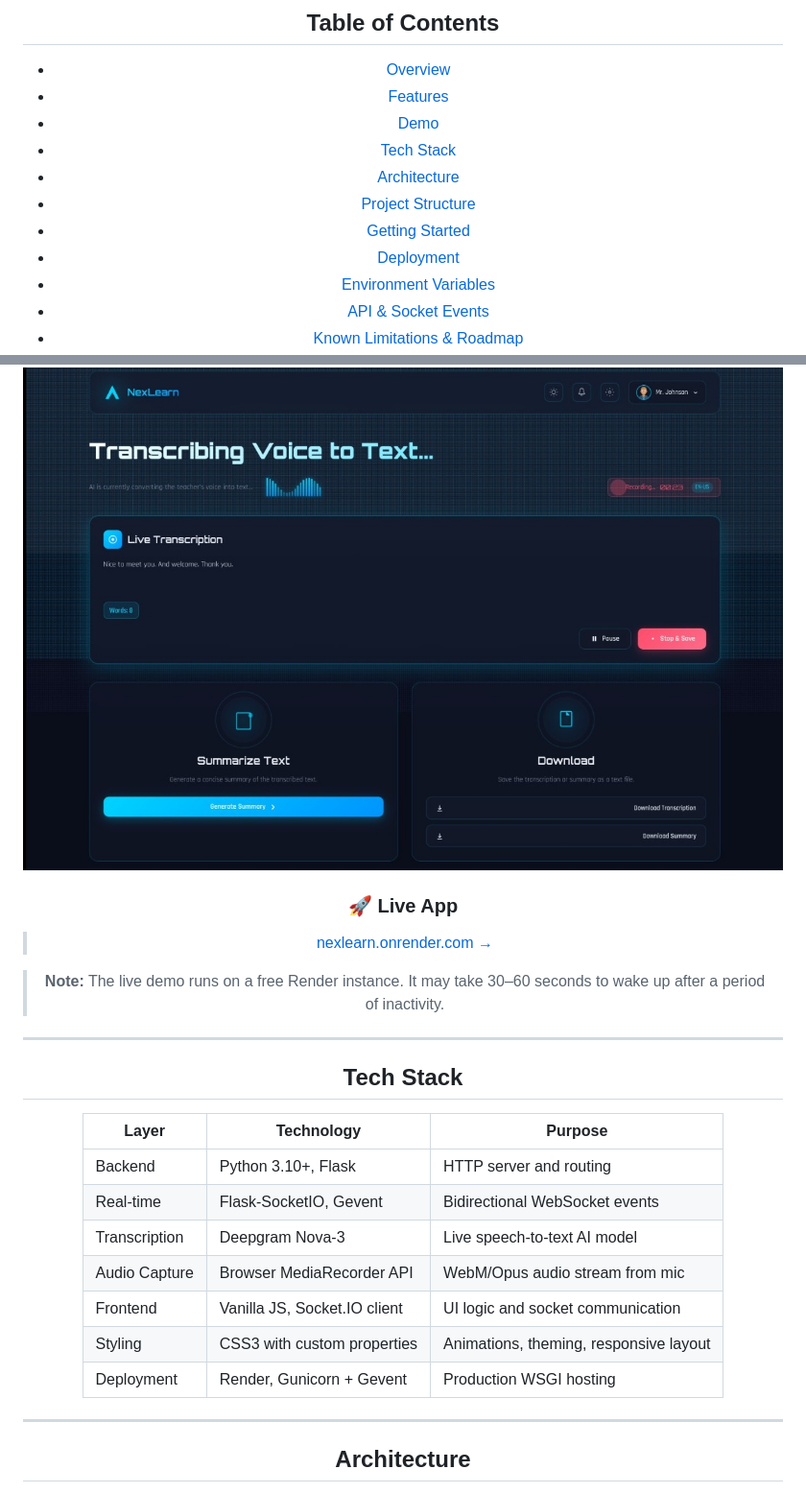
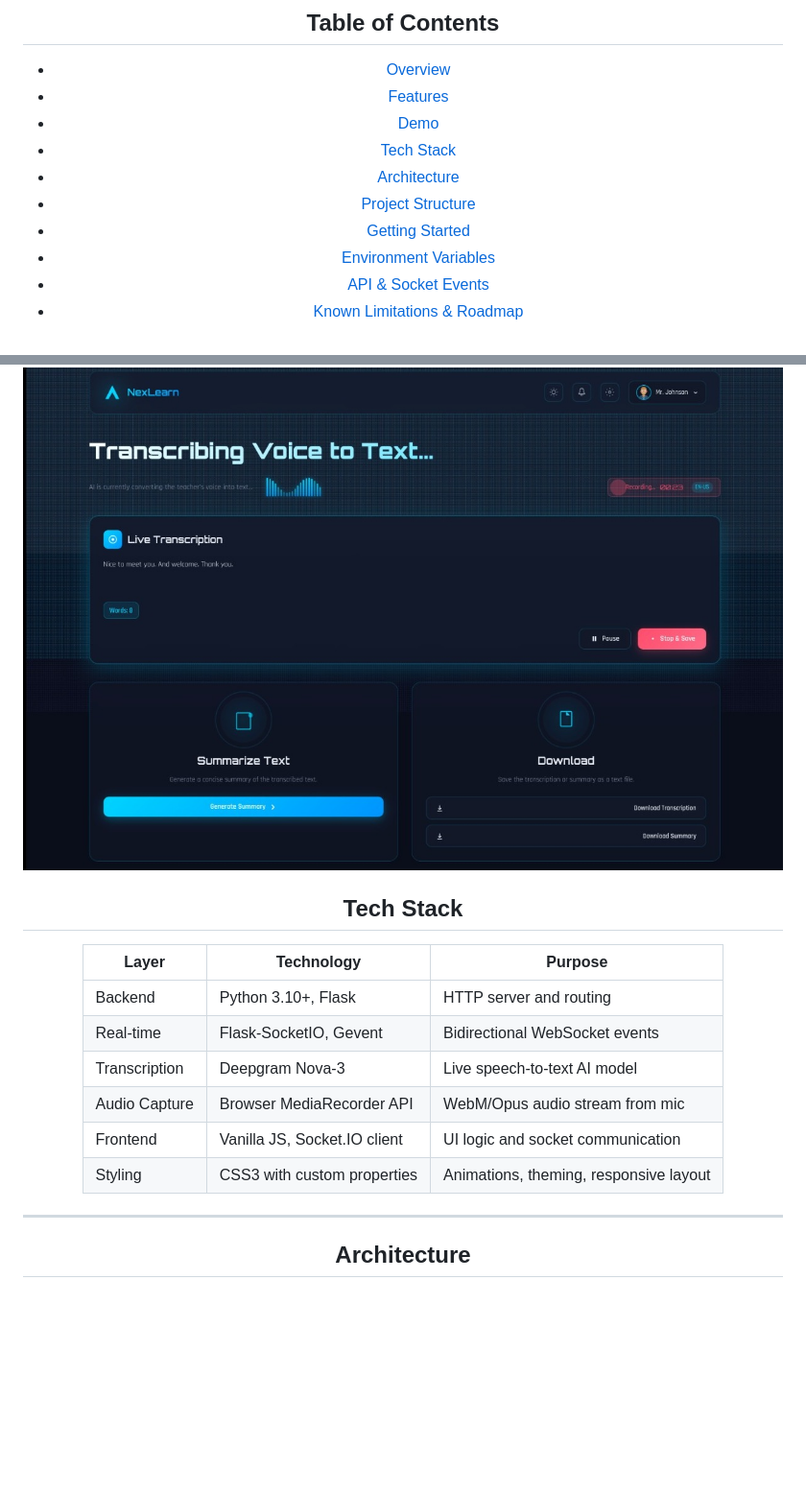
Before and after one commit to fachiny17/NexLearn, a Markdown page: README.md, 2 parts joined by grey strips. Shown at 96% size. Drawn GitHub-style; blank space fills up the shorter version.

Commit message:
docs: update made in README.md

```diff
--- a/README.md
+++ b/README.md
@@ -26,7 +26,6 @@ Capture a teacher's voice through the browser. Watch it transcribe live. Downloa
 - [Architecture](#architecture)
 - [Project Structure](#project-structure)
 - [Getting Started](#getting-started)
-- [Deployment](#deployment)
 - [Environment Variables](#environment-variables)
 - [API & Socket Events](#api--socket-events)
 - [Known Limitations & Roadmap](#known-limitations--roadmap)
@@ -73,11 +71,5 @@ Under the hood, audio captured by the browser's `MediaRecorder` API is streamed
 ![NexLearn UI Screenshot](assets/nexlearn_ui.jpeg)
 
-### 🚀 Live App
-> [nexlearn.onrender.com →](https://your-render-url.onrender.com)
-
-> **Note:** The live demo runs on a free Render instance. It may take 30–60 seconds to wake up after a period of inactivity.
-
----
 
 ## Tech Stack
 
@@ -89,7 +81,6 @@ Under the hood, audio captured by the browser's `MediaRecorder` API is streamed
 | Audio Capture | Browser MediaRecorder API | WebM/Opus audio stream from mic |
 | Frontend | Vanilla JS, Socket.IO client | UI logic and socket communication |
 | Styling | CSS3 with custom properties | Animations, theming, responsive layout |
-| Deployment | Render, Gunicorn + Gevent | Production WSGI hosting |
 
 ---
 
```
Also changed, not shown: other parts of README.md (+0 -1 lines).
